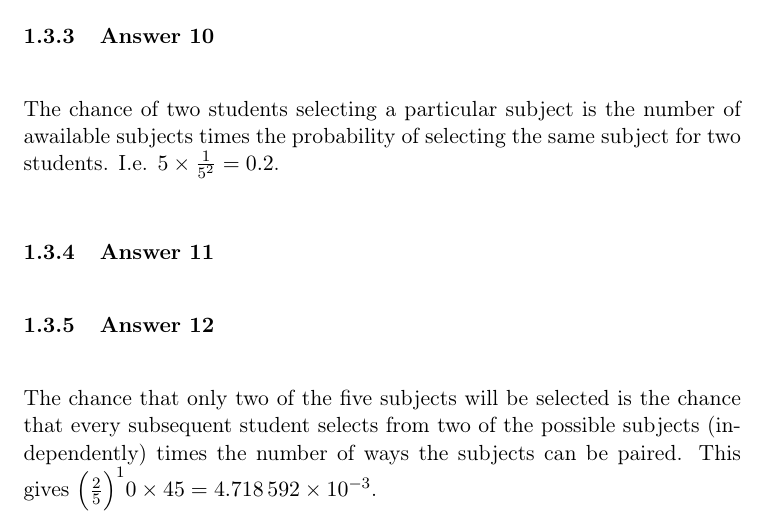
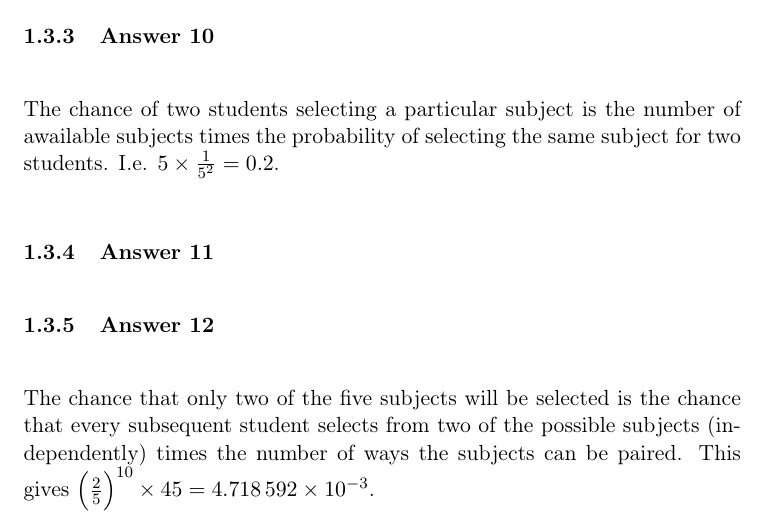
Before and after one commit to wvxvw/uni-introduction-to-statistics, a LaTeX problem sheet (assignment-12.tex): part of page 11 of 11, cut so that both start at the same text. Compiled offline with pdfLaTeX.

Commit message:
Misspelled the exponent.

```diff
--- a/assignment-12.tex
+++ b/assignment-12.tex
@@ -445,6 +445,6 @@ two students.  I.e. $5 \times \frac{1}{5^2} = 0.2$.
 The chance that only two of the five subjects will be selected is the chance
 that every subsequent student selects from two of the possible subjects
 (independently) times the number of ways the subjects can be paired.  This
-gives $\Big(\frac{2}{5}\Big)^10 \times 45 = \num{0.004718592}$.
+gives $\Big(\frac{2}{5}\Big)^{10} \times 45 = \num{0.004718592}$.
 % Emacs 25.0.50.1 (Org mode 8.2.2)
 \end{document}
```
Also changed, not shown: assignment-12.pdf, assignment-12.tex (2 more changed lines), 1 other file.
